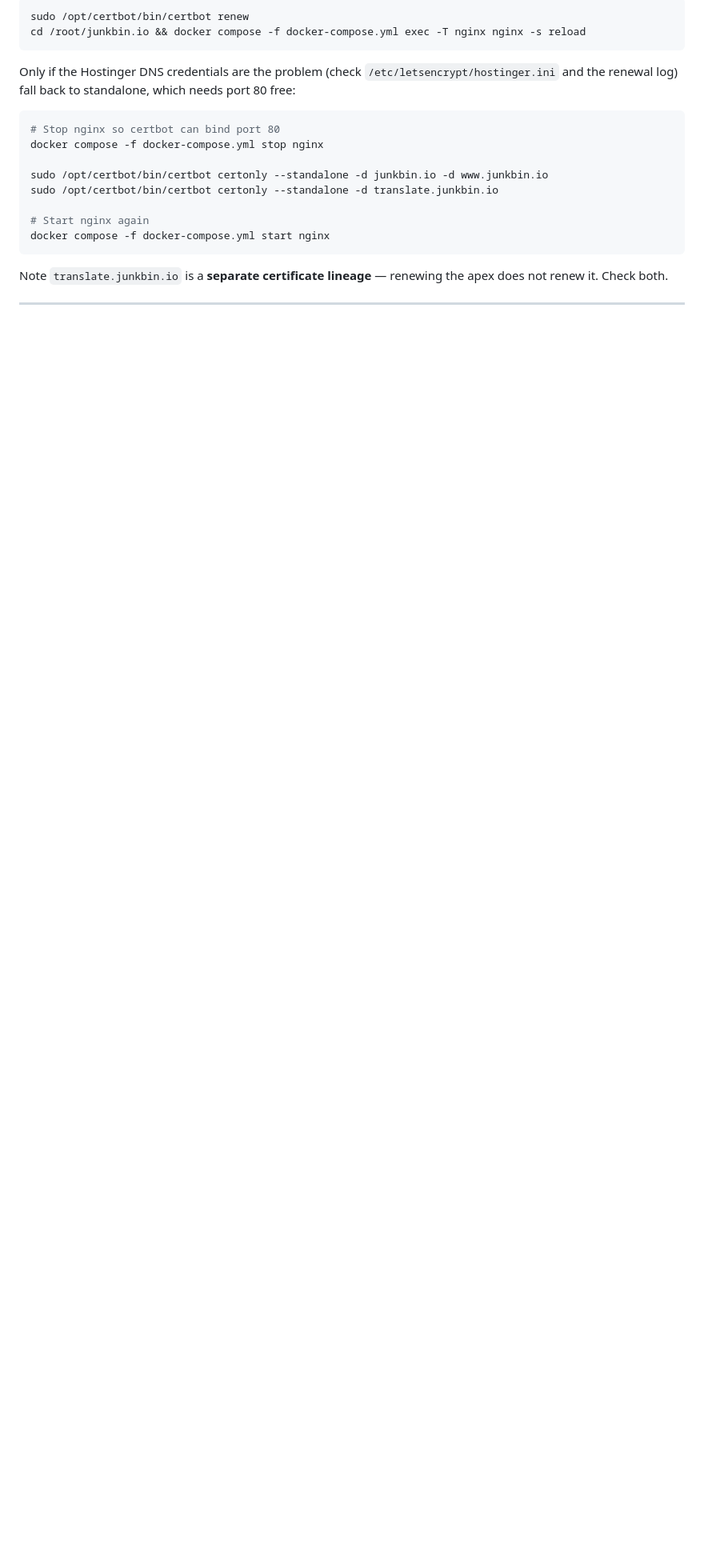
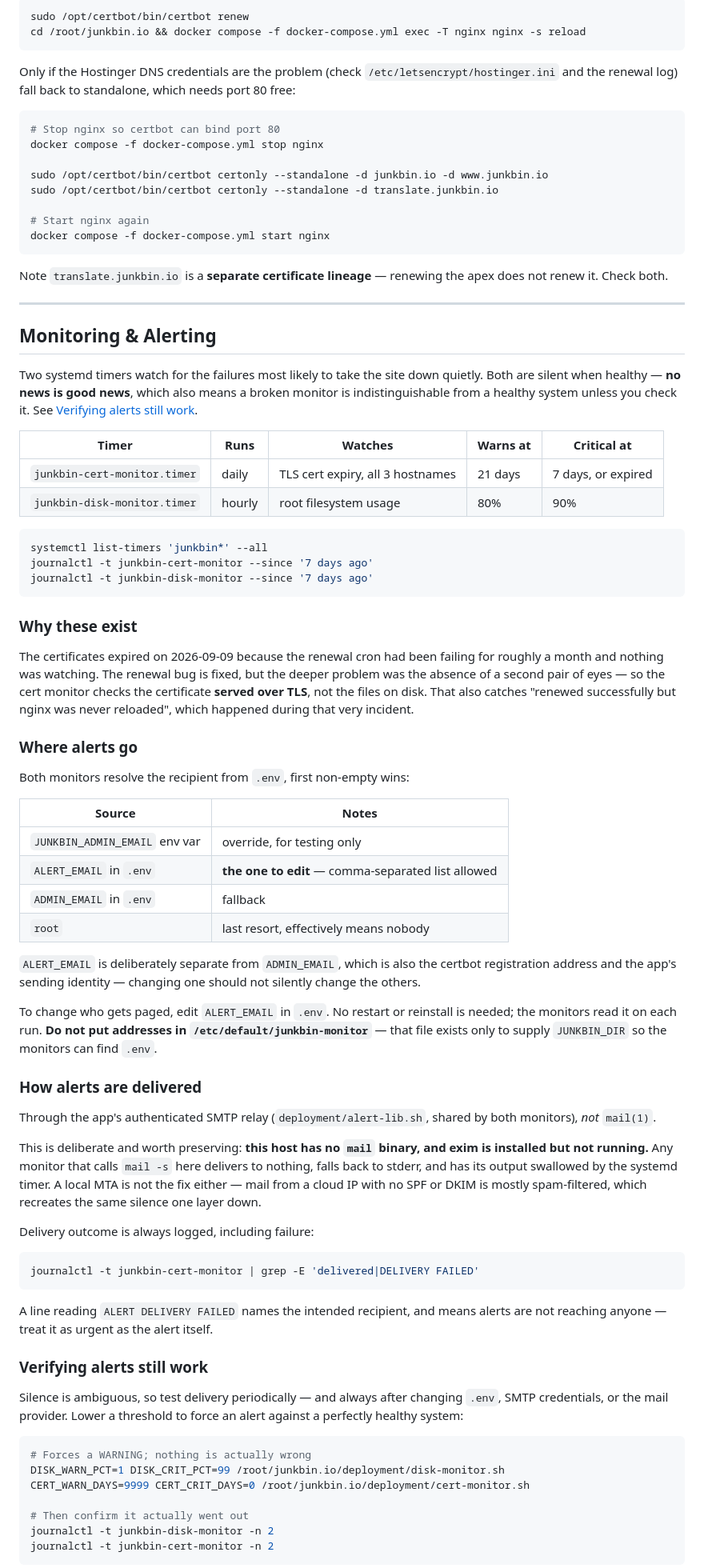
Before and after one commit to X9X0/junkbin.io, a Markdown page: docs/RUNBOOK.md, the part around one of its changes. Shown at 80% size. Drawn GitHub-style; blank space fills up the shorter version.

Commit message:
Document the monitoring timers in the runbook
The runbook exists so someone who did not build the site can keep it running,
and it had no mention of the two monitors now guarding the failures most likely
to take the site down quietly. A successor would not have known they exist,
what the thresholds are, where alerts go, or how to tell whether they still
work.

The new section covers both timers, and three things that are not guessable
from reading the scripts:

- Alerts must be delivered over the app's SMTP relay, never mail(1). This host
  has no mail binary and exim is installed but stopped, so `mail -s` delivers
  to nothing and the systemd timer swallows the stderr fallback. A local MTA is
  not the answer either - unauthenticated mail from a cloud IP is mostly
  spam-filtered, recreating the same silence one layer down.
- The recipient is ALERT_EMAIL in .env, deliberately separate from ADMIN_EMAIL,
  which is also the certbot registration address and the app's sending
  identity. Addresses must not go in /etc/default/junkbin-monitor.
- Editing a unit file and running `git pull` does not take effect: the unit has
  to be re-copied to /etc/systemd/system and systemd reloaded.

Also documents how to force an alert against a healthy system, since these
monitors are silent when things are fine and silence cannot be distinguished
from a broken monitor without testing. Notes that a relay accepting a message
is not proof it survived a spam filter.

Co-Authored-By: Claude Opus 5 <noreply@anthropic.com>
Claude-Session: https://claude.ai/code/session_013ztu6bx2Utf64P6QDLjQCb

````diff
--- a/docs/RUNBOOK.md
+++ b/docs/RUNBOOK.md
@@ -480,3 +481,87 @@ apex does not renew it. Check both.
 
 ---
 
+## Monitoring & Alerting
+
+Two systemd timers watch for the failures most likely to take the site down
+quietly. Both are silent when healthy — **no news is good news**, which also
+means a broken monitor is indistinguishable from a healthy system unless you
+check it. See [Verifying alerts still work](#verifying-alerts-still-work).
+
+| Timer | Runs | Watches | Warns at | Critical at |
+|---|---|---|---|---|
+| `junkbin-cert-monitor.timer` | daily | TLS cert expiry, all 3 hostnames | 21 days | 7 days, or expired |
+| `junkbin-disk-monitor.timer` | hourly | root filesystem usage | 80% | 90% |
+
+```bash
+systemctl list-timers 'junkbin*' --all
+journalctl -t junkbin-cert-monitor --since '7 days ago'
+journalctl -t junkbin-disk-monitor --since '7 days ago'
+```
+
+### Why these exist
+
+The certificates expired on 2026-09-09 because the renewal cron had been failing
+for roughly a month and nothing was watching. The renewal bug is fixed, but the
+deeper problem was the absence of a second pair of eyes — so the cert monitor
+checks the certificate **served over TLS**, not the files on disk. That also
+catches "renewed successfully but nginx was never reloaded", which happened
+during that very incident.
+
+### Where alerts go
+
+Both monitors resolve the recipient from `.env`, first non-empty wins:
+
+| Source | Notes |
+|---|---|
+| `JUNKBIN_ADMIN_EMAIL` env var | override, for testing only |
+| `ALERT_EMAIL` in `.env` | **the one to edit** — comma-separated list allowed |
+| `ADMIN_EMAIL` in `.env` | fallback |
+| `root` | last resort, effectively means nobody |
+
+`ALERT_EMAIL` is deliberately separate from `ADMIN_EMAIL`, which is also the
+certbot registration address and the app's sending identity — changing one
+should not silently change the others.
+
+To change who gets paged, edit `ALERT_EMAIL` in `.env`. No restart or reinstall
+is needed; the monitors read it on each run. **Do not put addresses in
+`/etc/default/junkbin-monitor`** — that file exists only to supply `JUNKBIN_DIR`
+so the monitors can find `.env`.
+
+### How alerts are delivered
+
+Through the app's authenticated SMTP relay (`deployment/alert-lib.sh`, shared by
+both monitors), *not* `mail(1)`.
+
+This is deliberate and worth preserving: **this host has no `mail` binary, and
+exim is installed but not running.** Any monitor that calls `mail -s` here
+delivers to nothing, falls back to stderr, and has its output swallowed by the
+systemd timer. A local MTA is not the fix either — mail from a cloud IP with no
+SPF or DKIM is mostly spam-filtered, which recreates the same silence one layer
+down.
+
+Delivery outcome is always logged, including failure:
+
+```bash
+journalctl -t junkbin-cert-monitor | grep -E 'delivered|DELIVERY FAILED'
+```
+
+A line reading `ALERT DELIVERY FAILED` names the intended recipient, and means
+alerts are not reaching anyone — treat it as urgent as the alert itself.
+
+### Verifying alerts still work
+
+Silence is ambiguous, so test delivery periodically — and always after changing
+`.env`, SMTP credentials, or the mail provider. Lower a threshold to force an
+alert against a perfectly healthy system:
+
+```bash
+# Forces a WARNING; nothing is actually wrong
+DISK_WARN_PCT=1 DISK_CRIT_PCT=99 /root/junkbin.io/deployment/disk-monitor.sh
+CERT_WARN_DAYS=9999 CERT_CRIT_DAYS=0 /root/junkbin.io/deployment/cert-monitor.sh
+
+# Then confirm it actually went out
+journalctl -t junkbin-disk-monitor -n 2
+journalctl -t junkbin-cert-monitor -n 2
+```
+
````
Also changed, not shown: other parts of docs/RUNBOOK.md (+26 -2 lines).
